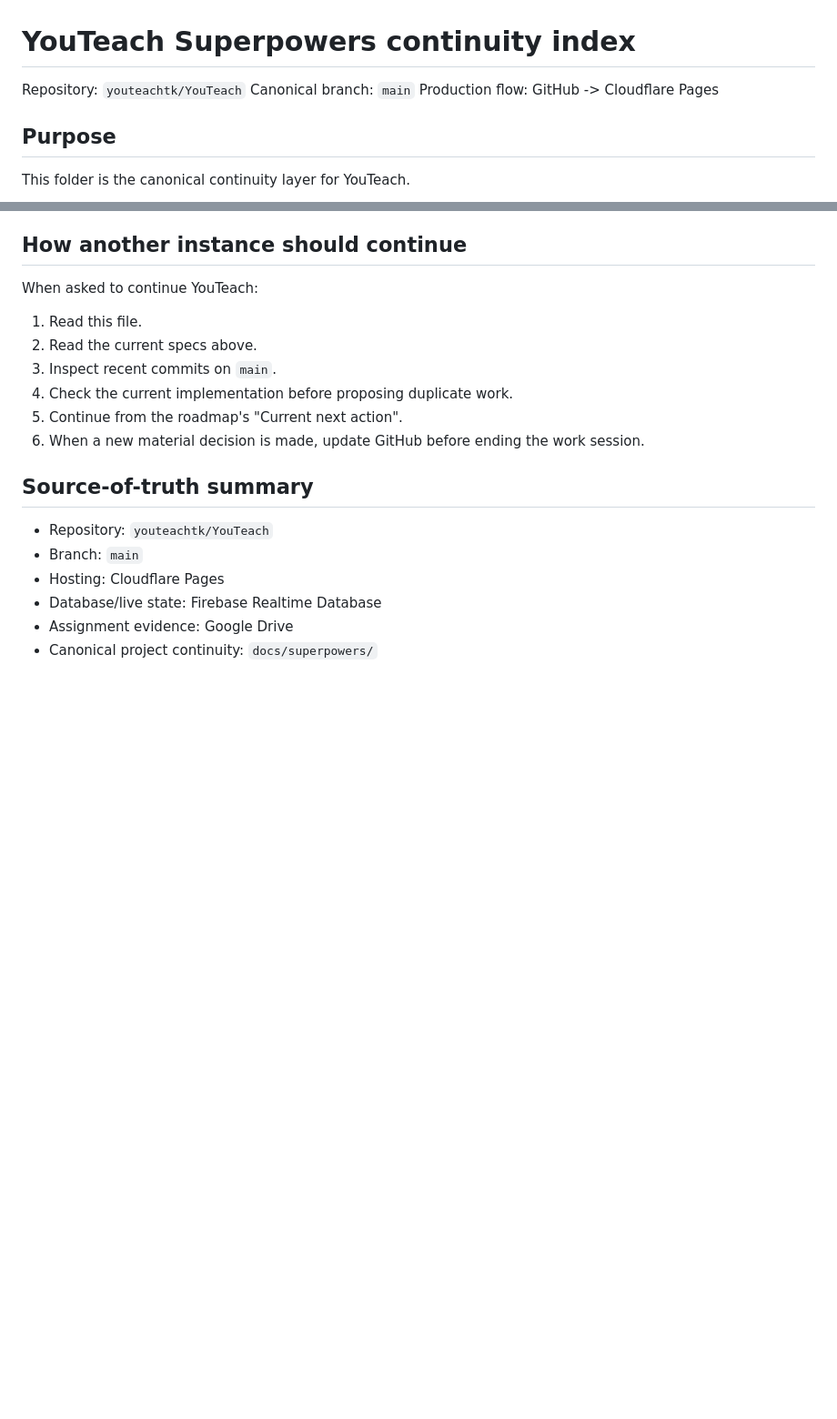
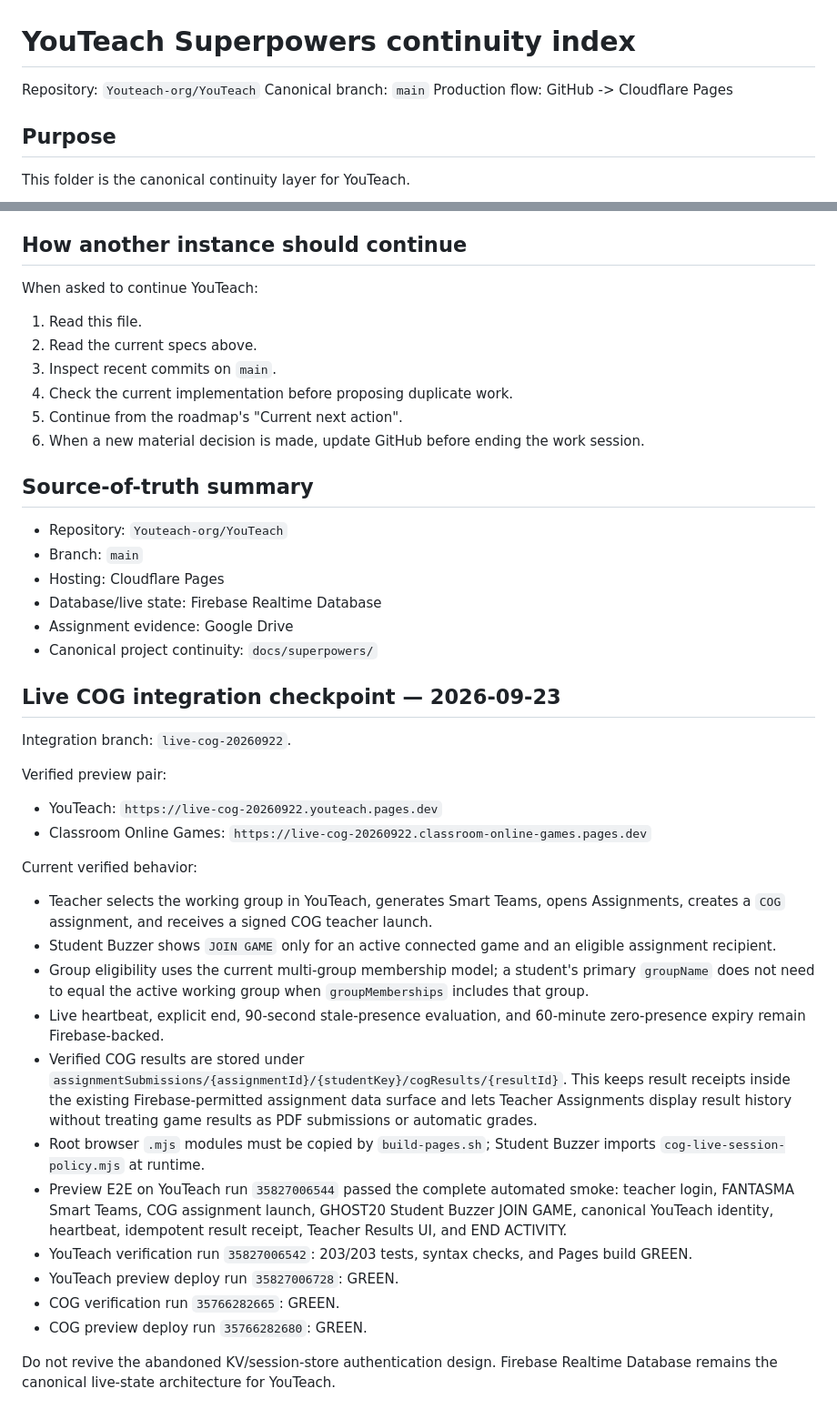
Before and after one commit to Youteach-org/YouTeach, a Markdown page: docs/superpowers/README.md, 2 parts joined by grey strips. Shown at 91% size. Drawn GitHub-style; blank space fills up the shorter version.

Commit message:
Document verified live COG integration checkpoint

```diff
--- a/docs/superpowers/README.md
+++ b/docs/superpowers/README.md
@@ -1,6 +1,6 @@
 # YouTeach Superpowers continuity index
 
-Repository: `youteachtk/YouTeach`
+Repository: `Youteach-org/YouTeach`
 Canonical branch: `main`
 Production flow: GitHub -> Cloudflare Pages
 
@@ -125,9 +125,33 @@ When asked to continue YouTeach:
 
 ## Source-of-truth summary
 
-- Repository: `youteachtk/YouTeach`
+- Repository: `Youteach-org/YouTeach`
 - Branch: `main`
 - Hosting: Cloudflare Pages
 - Database/live state: Firebase Realtime Database
 - Assignment evidence: Google Drive
 - Canonical project continuity: `docs/superpowers/`
+
+
+## Live COG integration checkpoint — 2026-09-23
+
+Integration branch: `live-cog-20260922`.
+
+Verified preview pair:
+- YouTeach: `https://live-cog-20260922.youteach.pages.dev`
+- Classroom Online Games: `https://live-cog-20260922.classroom-online-games.pages.dev`
+
+Current verified behavior:
+- Teacher selects the working group in YouTeach, generates Smart Teams, opens Assignments, creates a `COG` assignment, and receives a signed COG teacher launch.
+- Student Buzzer shows `JOIN GAME` only for an active connected game and an eligible assignment recipient.
+- Group eligibility uses the current multi-group membership model; a student's primary `groupName` does not need to equal the active working group when `groupMemberships` includes that group.
+- Live heartbeat, explicit end, 90-second stale-presence evaluation, and 60-minute zero-presence expiry remain Firebase-backed.
+- Verified COG results are stored under `assignmentSubmissions/{assignmentId}/{studentKey}/cogResults/{resultId}`. This keeps result receipts inside the existing Firebase-permitted assignment data surface and lets Teacher Assignments display result history without treating game results as PDF submissions or automatic grades.
+- Root browser `.mjs` modules must be copied by `build-pages.sh`; Student Buzzer imports `cog-live-session-policy.mjs` at runtime.
+- Preview E2E on YouTeach run `35827006544` passed the complete automated smoke: teacher login, FANTASMA Smart Teams, COG assignment launch, GHOST20 Student Buzzer JOIN GAME, canonical YouTeach identity, heartbeat, idempotent result receipt, Teacher Results UI, and END ACTIVITY.
+- YouTeach verification run `35827006542`: 203/203 tests, syntax checks, and Pages build GREEN.
+- YouTeach preview deploy run `35827006728`: GREEN.
+- COG verification run `35766282665`: GREEN.
+- COG preview deploy run `35766282680`: GREEN.
+
+Do not revive the abandoned KV/session-store authentication design. Firebase Realtime Database remains the canonical live-state architecture for YouTeach.
```
